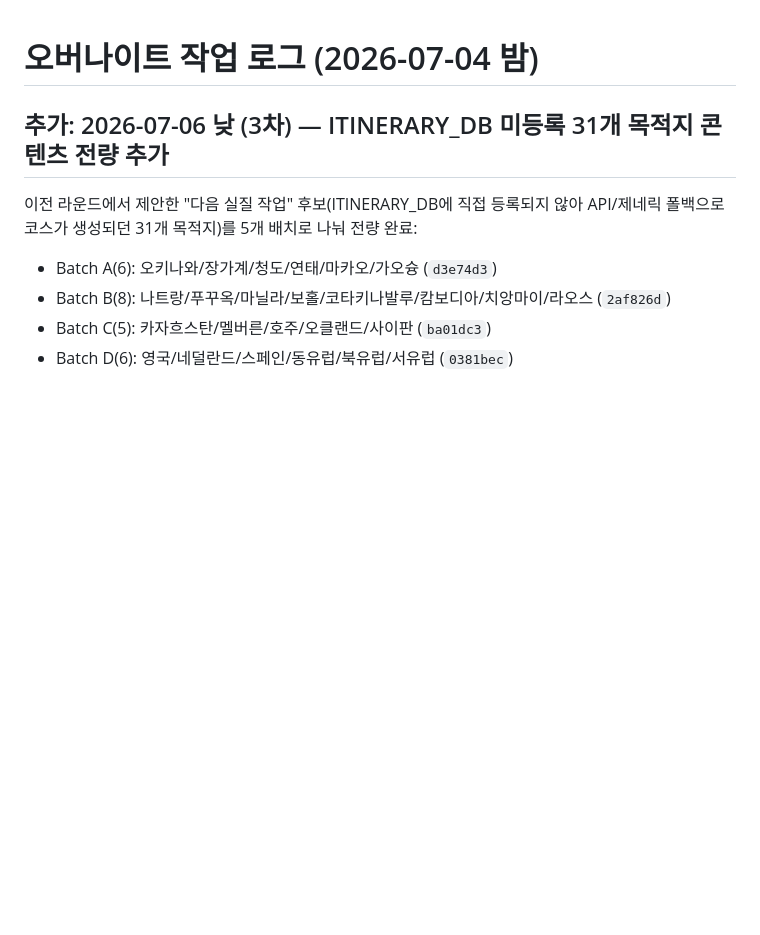
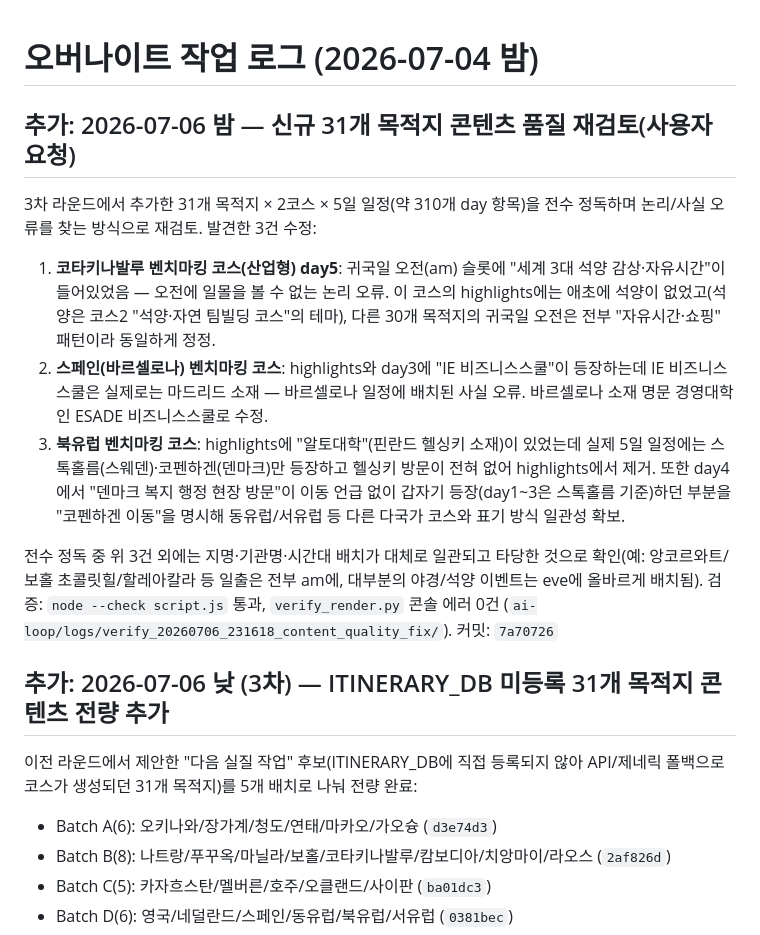
Before and after one commit to peakof3366-lab/bizpage-estimate, a Markdown page: ai-loop/OVERNIGHT_LOG.md, the part around the change. Rendered like a GitHub page; blank space fills up the shorter version.

Commit message:
log: 신규 31개 목적지 콘텐츠 품질 재검토 작업 기록
Co-Authored-By: Claude Sonnet 5 <noreply@anthropic.com>

```diff
--- a/ai-loop/OVERNIGHT_LOG.md
+++ b/ai-loop/OVERNIGHT_LOG.md
@@ -1,4 +1,31 @@
 # 오버나이트 작업 로그 (2026-07-04 밤)
+
+## 추가: 2026-07-06 밤 — 신규 31개 목적지 콘텐츠 품질 재검토(사용자 요청)
+
+3차 라운드에서 추가한 31개 목적지 × 2코스 × 5일 일정(약 310개 day 항목)을
+전수 정독하며 논리/사실 오류를 찾는 방식으로 재검토. 발견한 3건 수정:
+
+1. **코타키나발루 벤치마킹 코스(산업형) day5**: 귀국일 오전(am) 슬롯에 "세계
+   3대 석양 감상·자유시간"이 들어있었음 — 오전에 일몰을 볼 수 없는 논리 오류.
+   이 코스의 highlights에는 애초에 석양이 없었고(석양은 코스2 "석양·자연
+   팀빌딩 코스"의 테마), 다른 30개 목적지의 귀국일 오전은 전부 "자유시간·쇼핑"
+   패턴이라 동일하게 정정.
+2. **스페인(바르셀로나) 벤치마킹 코스**: highlights와 day3에 "IE 비즈니스스쿨"이
+   등장하는데 IE 비즈니스스쿨은 실제로는 마드리드 소재 — 바르셀로나 일정에
+   배치된 사실 오류. 바르셀로나 소재 명문 경영대학인 ESADE 비즈니스스쿨로 수정.
+3. **북유럽 벤치마킹 코스**: highlights에 "알토대학"(핀란드 헬싱키 소재)이
+   있었는데 실제 5일 일정에는 스톡홀름(스웨덴)·코펜하겐(덴마크)만 등장하고
+   헬싱키 방문이 전혀 없어 highlights에서 제거. 또한 day4에서 "덴마크 복지
+   행정 현장 방문"이 이동 언급 없이 갑자기 등장(day1~3은 스톡홀름 기준)하던
+   부분을 "코펜하겐 이동"을 명시해 동유럽/서유럽 등 다른 다국가 코스와
+   표기 방식 일관성 확보.
+
+전수 정독 중 위 3건 외에는 지명·기관명·시간대 배치가 대체로 일관되고
+타당한 것으로 확인(예: 앙코르와트/보홀 초콜릿힐/할레아칼라 등 일출은 전부
+am에, 대부분의 야경/석양 이벤트는 eve에 올바르게 배치됨).
+검증: `node --check script.js` 통과, `verify_render.py` 콘솔 에러 0건
+(`ai-loop/logs/verify_20260706_231618_content_quality_fix/`).
+커밋: `7a70726`
 
 ## 추가: 2026-07-06 낮 (3차) — ITINERARY_DB 미등록 31개 목적지 콘텐츠 전량 추가
 
```
